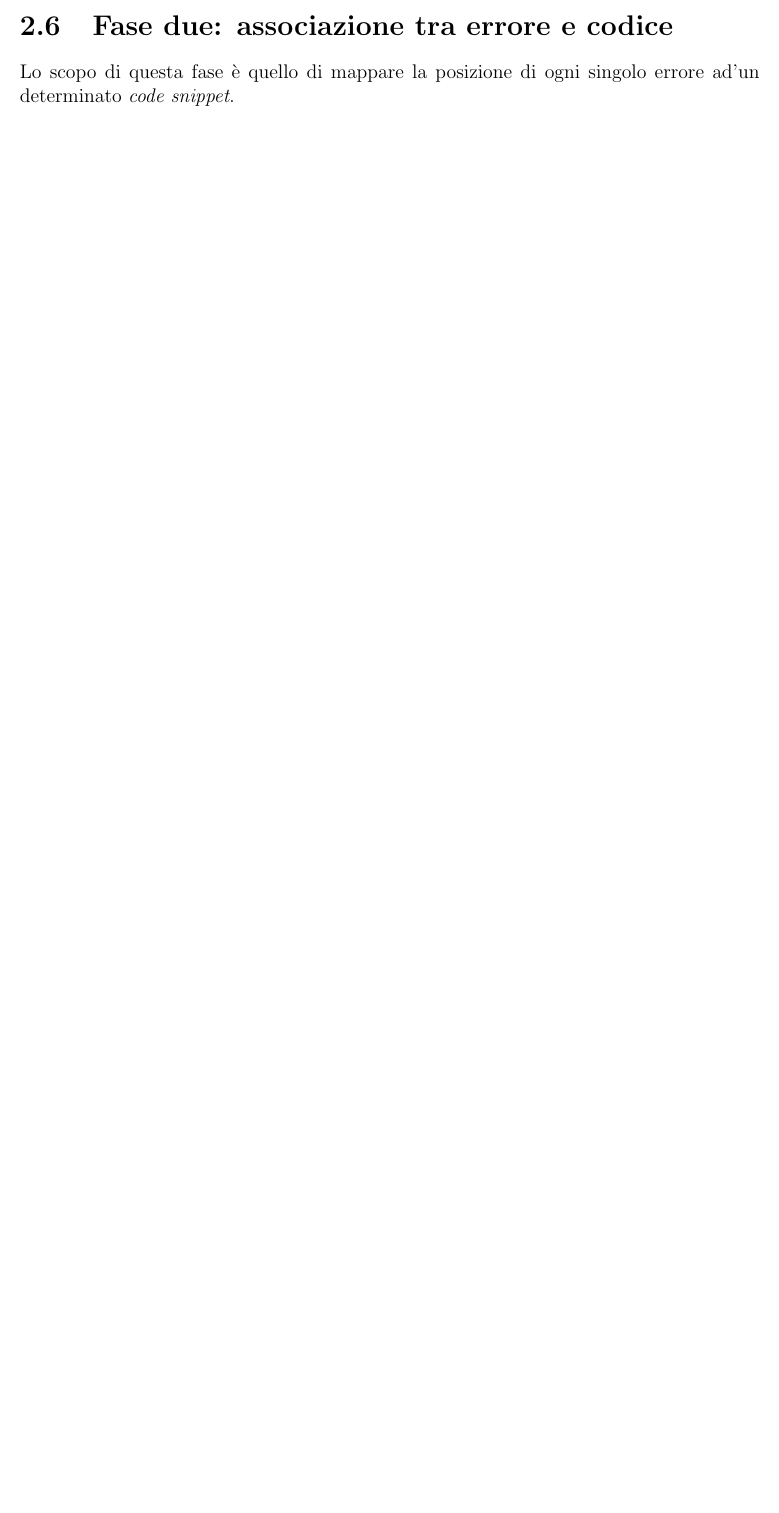
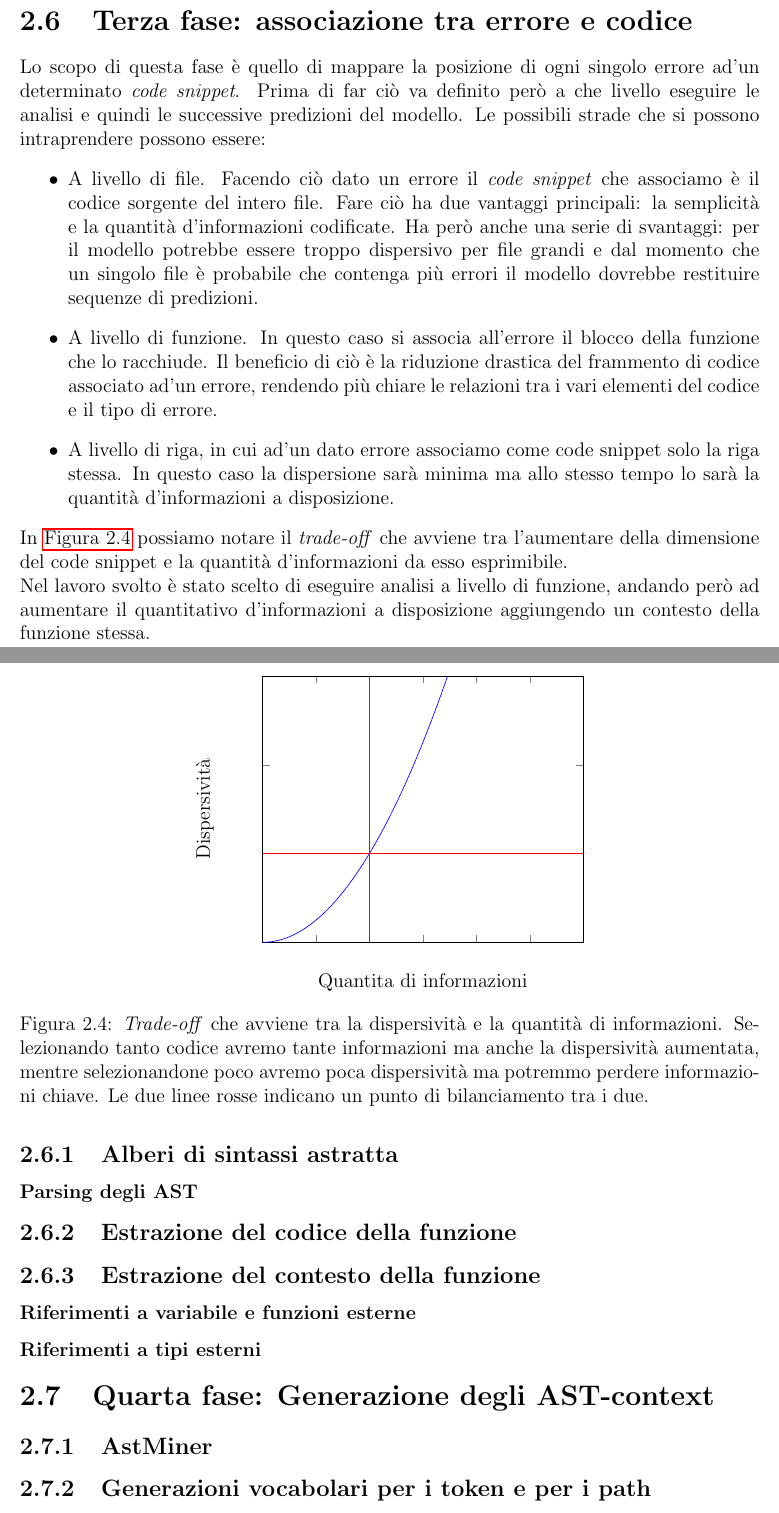
Before and after one commit to MatteoVannucchi0/TesiDiLaurea, a LaTeX document (src/main.tex, which reads src/capitoloDue.tex): part of page 20 of 22 before the commit and two parts of pages 16 and 17 of 20 after it, the two joined at a grey line, cut so that both start at the same text, the shorter picture padded with empty space. Compiled offline with pdfLaTeX.

Commit message:
Creata anche la struttura del file da presentare al Prof

```diff
--- a/src/capitoloDue.tex
+++ b/src/capitoloDue.tex
@@ -269,8 +269,71 @@ Nel caso di questo lavoro sono stati utilizzati dataset sia derivanti dal porre
     \label{fig:grafo_aggregazione}
 \end{figure}
 
-\section{Fase due: associazione tra errore e codice}
+\section{Terza fase: associazione tra errore e codice}
 Lo scopo di questa fase è quello di mappare la posizione di ogni singolo errore ad'un determinato \textit{code snippet}.
+Prima di far ciò va definito però a che livello eseguire le analisi e quindi le successive predizioni del modello.
+Le possibili strade che si possono intraprendere possono essere:
+  \begin{itemize}
+    \item A livello di file. Facendo ciò dato un errore il \textit{code snippet} che associamo è il codice sorgente del intero file.
+          Fare ciò ha due vantaggi principali: la semplicità e la quantità d'informazioni codificate.
+          Ha però anche una serie di svantaggi: per il modello potrebbe essere troppo dispersivo per file grandi e dal momento che un singolo file è probabile che contenga più errori il modello dovrebbe restituire sequenze di predizioni.
+    \item A livello di funzione. In questo caso si associa all'errore il blocco della funzione che lo racchiude.
+          Il beneficio di ciò è la riduzione drastica del frammento di codice associato ad'un errore, rendendo più chiare le relazioni tra i vari elementi del codice e il tipo di errore.
+    \item A livello di riga, in cui ad'un dato errore associamo come code snippet solo la riga stessa. In questo caso la dispersione sarà minima ma allo stesso tempo lo sarà la quantità d'informazioni a disposizione.
+  \end{itemize}
+
+In \autoref{fig:trade_off} possiamo notare il \textit{trade-off} che avviene tra l'aumentare della dimensione del code snippet e la quantità d'informazioni da esso esprimibile.
+
+Nel lavoro svolto è stato scelto di eseguire analisi a livello di funzione, andando però ad aumentare il quantitativo d'informazioni a disposizione aggiungendo un contesto della funzione stessa.
+
+\begin{figure}[h]
+  \centering
+  \begin{tikzpicture}
+    \begin{axis}[
+        xlabel={Quantita di informazioni},
+        ylabel={Dispersività},
+        yticklabels={,,},
+        xticklabels={,,},
+        xmin=0,    xmax=3,
+        ymin=0,    ymax=3,
+        axis line style={->},
+        legend pos=south east
+    ]
+        \addplot[color=blue,domain=0:2,smooth, samples=400]{x^2};
+        \addplot +[mark=none, color=red] coordinates {(1,0) (1, 10)};
+        \addplot +[mark=none, color=red] coordinates {(0,1) (10, 1)};
+    \end{axis}
+    %
+  \end{tikzpicture}
+  \caption{\textit{Trade-off} che avviene tra la dispersività e la quantità di informazioni. Selezionando tanto codice avremo tante informazioni ma anche la dispersività aumentata, mentre selezionandone poco avremo poca dispersività ma potremmo perdere informazioni chiave.
+    Le due linee rosse indicano un punto di bilanciamento tra i due.
+  }
+  \label{fig:trade_off}
+\end{figure}
+
+\subsection{Alberi di sintassi astratta}
+
+\subsubsection{Parsing degli AST}
+
+
+\subsection{Estrazione del codice della funzione}
+
+
+\subsection{Estrazione del contesto della funzione}
+
+\subsubsection{Riferimenti a variabile e funzioni esterne}
+
+\subsubsection{Riferimenti a tipi esterni}
+
+
+\section{Quarta fase: Generazione degli AST-context}
+
+\subsection{AstMiner}
+
+\subsection{Generazioni vocabolari per i token e per i path}
+
+
+
 
 
 %\subsection{Fase 1: utilizzo di analizzatori statici per la generazione di report di errori}
--- a/src/main.tex
+++ b/src/main.tex
@@ -5,7 +5,7 @@
 % Preamble
 %\documentclass[11pt]{book}
 
-\documentclass[12pt, letterpaper, twoside, openright, a4paper]{report}
+\documentclass[12pt, letterpaper, openright, a4paper]{report}
 % Packages
 \usepackage{amsmath}
 \usepackage[italian,english]{babel}
```
Also changed, not shown: src/capitoloConclusioni.tex (added, +3 -0 lines), src/capitoloPrimo.tex (+2 -0 lines), src/capitoloTre.tex (+10 -0 lines), src/main.pdf, src/capitoloDue.tex (2 more changed lines), src/main.tex (2 more changed lines).
